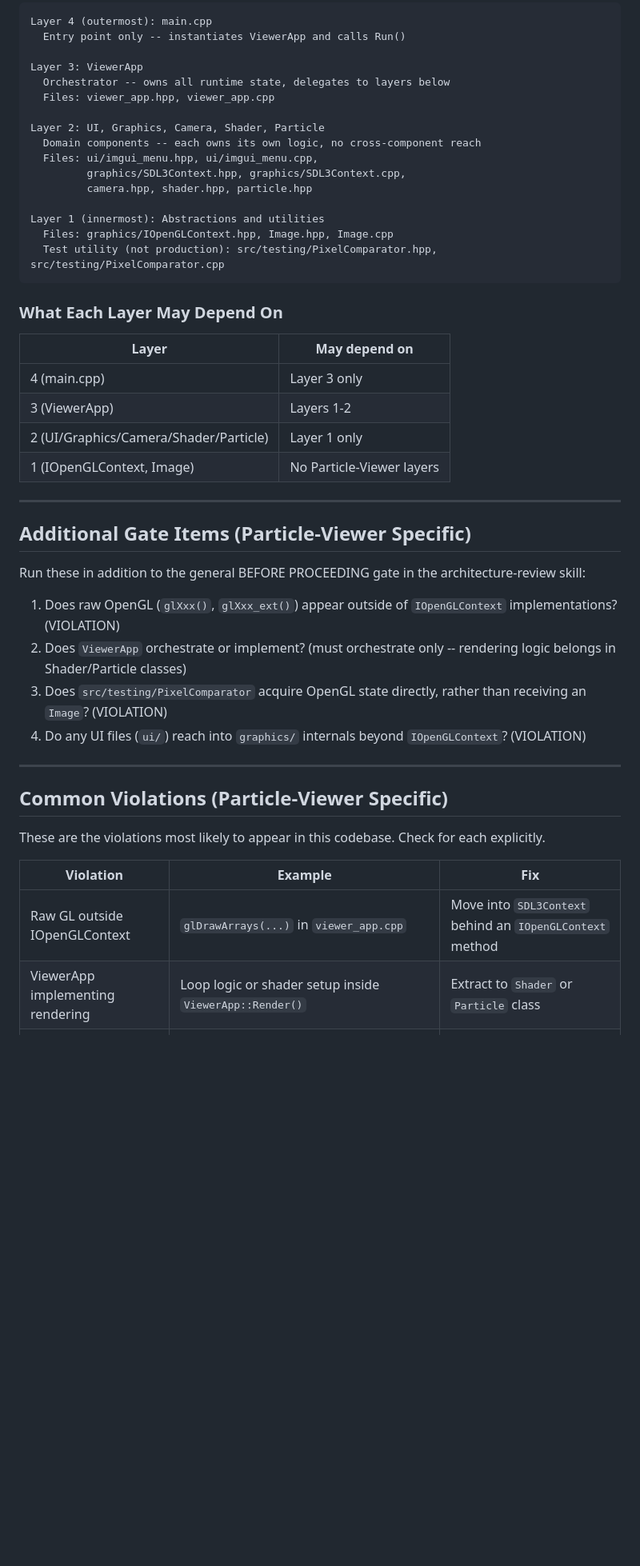
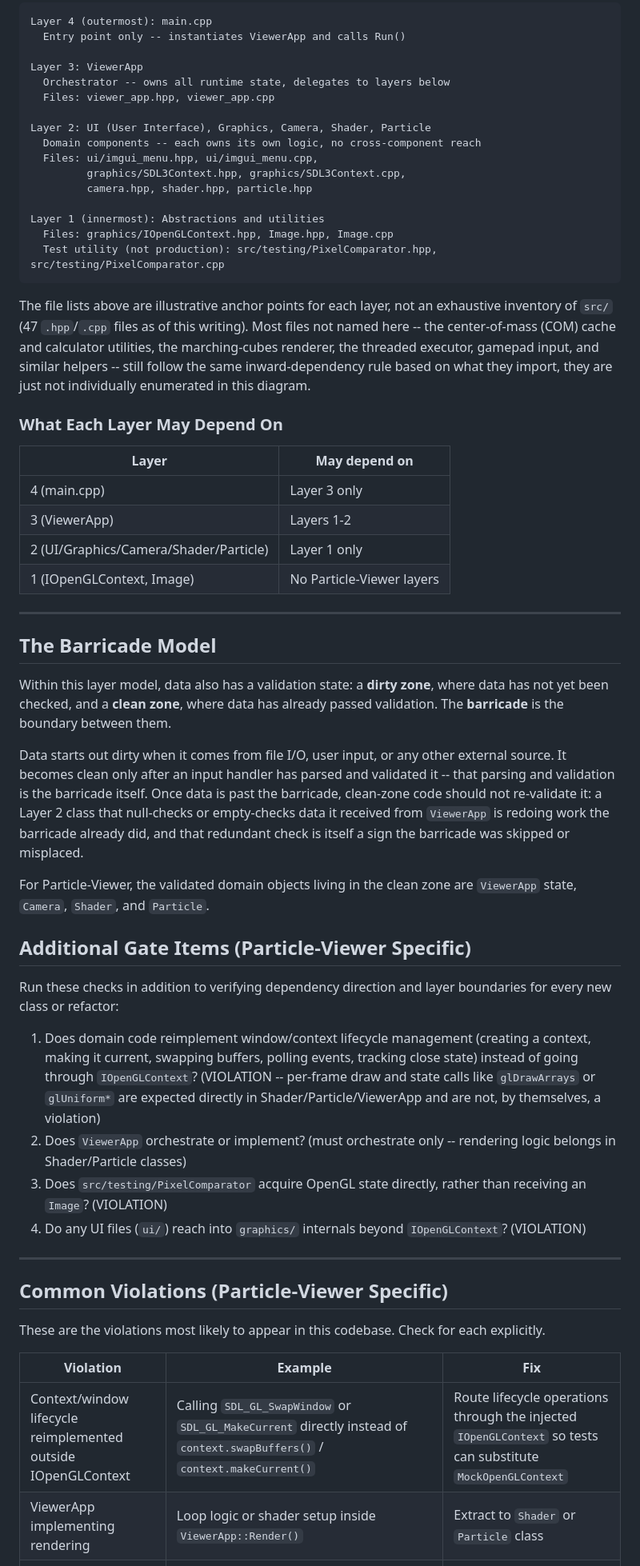
Before and after one commit to JPEGtheDev/Particle-Viewer, a Markdown page: docs/ARCHITECTURE.md, the part around one of its changes. Shown at 80% size. Rendered like a GitHub page; blank space fills up the shorter version.

````diff
--- a/docs/ARCHITECTURE.md
+++ b/docs/ARCHITECTURE.md
@@ -24,7 +24,7 @@ Layer 3: ViewerApp
   Orchestrator -- owns all runtime state, delegates to layers below
   Files: viewer_app.hpp, viewer_app.cpp
 
-Layer 2: UI, Graphics, Camera, Shader, Particle
+Layer 2: UI (User Interface), Graphics, Camera, Shader, Particle
   Domain components -- each owns its own logic, no cross-component reach
   Files: ui/imgui_menu.hpp, ui/imgui_menu.cpp,
          graphics/SDL3Context.hpp, graphics/SDL3Context.cpp,
@@ -34,6 +34,8 @@ Layer 1 (innermost): Abstractions and utilities
   Files: graphics/IOpenGLContext.hpp, Image.hpp, Image.cpp
   Test utility (not production): src/testing/PixelComparator.hpp, src/testing/PixelComparator.cpp
 ```
+
+The file lists above are illustrative anchor points for each layer, not an exhaustive inventory of `src/` (47 `.hpp`/`.cpp` files as of this writing). Most files not named here -- the center-of-mass (COM) cache and calculator utilities, the marching-cubes renderer, the threaded executor, gamepad input, and similar helpers -- still follow the same inward-dependency rule based on what they import, they are just not individually enumerated in this diagram.
 
 ### What Each Layer May Depend On
 
@@ -46,11 +48,19 @@ Layer 1 (innermost): Abstractions and utilities
 
 ---
 
+## The Barricade Model
+
+Within this layer model, data also has a validation state: a **dirty zone**, where data has not yet been checked, and a **clean zone**, where data has already passed validation. The **barricade** is the boundary between them.
+
+Data starts out dirty when it comes from file I/O, user input, or any other external source. It becomes clean only after an input handler has parsed and validated it -- that parsing and validation is the barricade itself. Once data is past the barricade, clean-zone code should not re-validate it: a Layer 2 class that null-checks or empty-checks data it received from `ViewerApp` is redoing work the barricade already did, and that redundant check is itself a sign the barricade was skipped or misplaced.
+
+For Particle-Viewer, the validated domain objects living in the clean zone are `ViewerApp` state, `Camera`, `Shader`, and `Particle`.
+
 ## Additional Gate Items (Particle-Viewer Specific)
 
-Run these in addition to the general BEFORE PROCEEDING gate in the architecture-review skill:
+Run these checks in addition to verifying dependency direction and layer boundaries for every new class or refactor:
 
-1. Does raw OpenGL (`glXxx()`, `glXxx_ext()`) appear outside of `IOpenGLContext` implementations? (VIOLATION)
+1. Does domain code reimplement window/context lifecycle management (creating a context, making it current, swapping buffers, polling events, tracking close state) instead of going through `IOpenGLContext`? (VIOLATION -- per-frame draw and state calls like `glDrawArrays` or `glUniform*` are expected directly in Shader/Particle/ViewerApp and are not, by themselves, a violation)
 2. Does `ViewerApp` orchestrate or implement? (must orchestrate only -- rendering logic belongs in Shader/Particle classes)
 3. Does `src/testing/PixelComparator` acquire OpenGL state directly, rather than receiving an `Image`? (VIOLATION)
 4. Do any UI files (`ui/`) reach into `graphics/` internals beyond `IOpenGLContext`? (VIOLATION)
@@ -63,7 +73,7 @@ These are the violations most likely to appear in this codebase. Check for each
 
 | Violation | Example | Fix |
 |-----------|---------|-----|
-| Raw GL outside IOpenGLContext | `glDrawArrays(...)` in `viewer_app.cpp` | Move into `SDL3Context` behind an `IOpenGLContext` method |
+| Context/window lifecycle reimplemented outside IOpenGLContext | Calling `SDL_GL_SwapWindow` or `SDL_GL_MakeCurrent` directly instead of `context.swapBuffers()` / `context.makeCurrent()` | Route lifecycle operations through the injected `IOpenGLContext` so tests can substitute `MockOpenGLContext` |
 | ViewerApp implementing rendering | Loop logic or shader setup inside `ViewerApp::Render()` | Extract to `Shader` or `Particle` class |
 | Production code importing test code | `#include "../../tests/mocks/MockOpenGL.hpp"` in `src/` | Remove; mocks are test-only |
 | PixelComparator acquiring GL state | `glReadPixels(...)` inside `PixelComparator` | Pass a pre-captured `Image` to `PixelComparator` |
````
Also changed, not shown: other parts of docs/ARCHITECTURE.md (+12 -5 lines).
